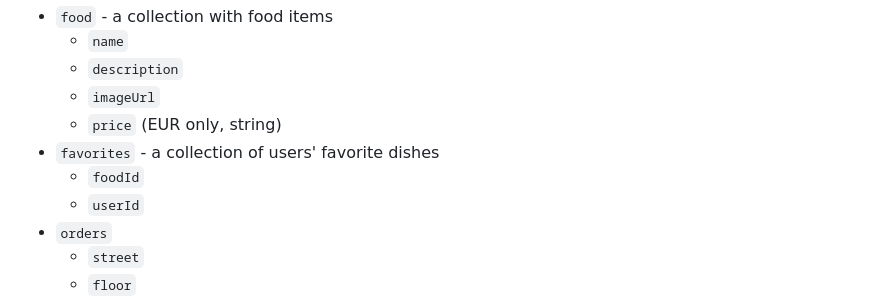
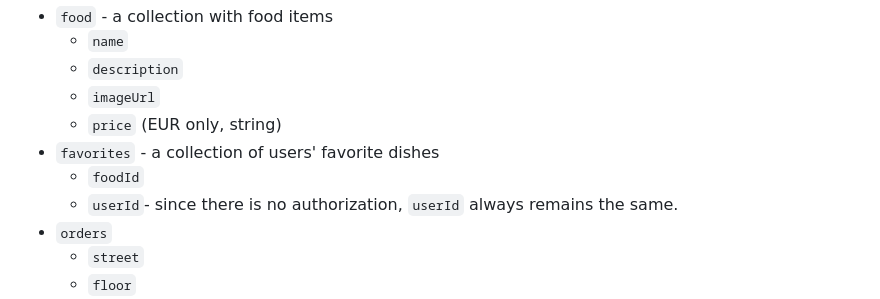
Before and after one commit to festelo/appinio-home-test, a Markdown page: README.md, the part around the change. Rendered like a GitHub page.

Commit message:
note about userId

```diff
--- a/README.md
+++ b/README.md
@@ -40,7 +40,7 @@ As per the requirements, Firestore is used to store food, and favorites are also
   + `price` (EUR only, string)
 * `favorites` - a collection of users' favorite dishes
   + `foodId`
-  + `userId`
+  + `userId`- since there is no authorization, `userId` always remains the same.
 * `orders`
   + `street`
   + `floor`
```
